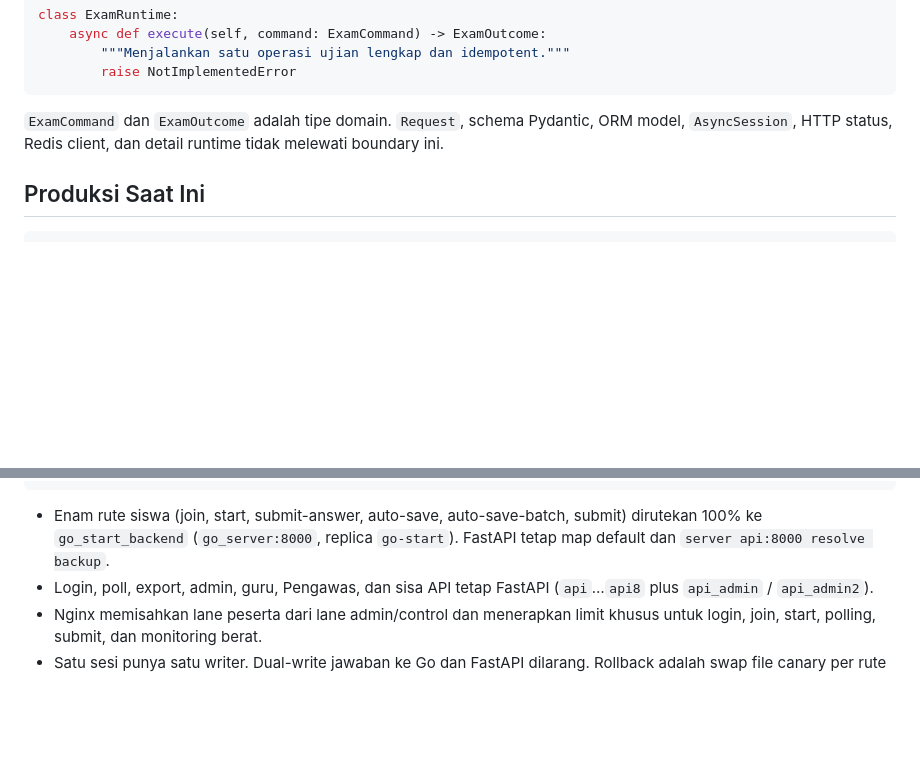
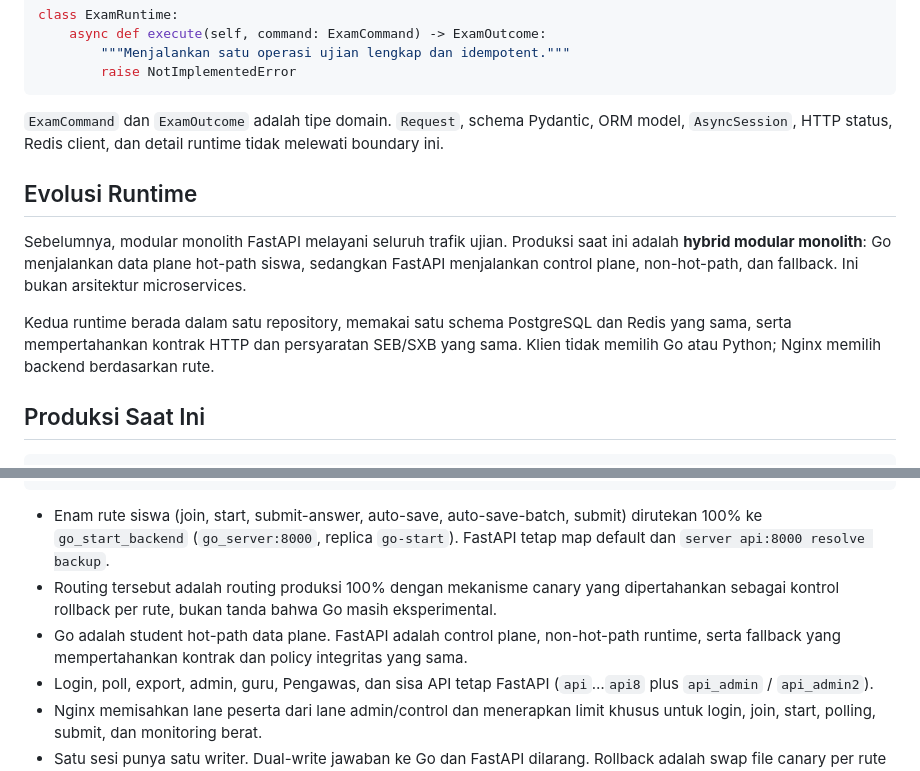
Before and after one commit to kuker24/SIAB1, a Markdown page: ARCHITECTURE.md, 2 parts joined by grey strips. GitHub-like rendering; blank space fills up the shorter version.

Commit message:
docs: record hybrid Go/FastAPI production architecture
Document the current student hot-path data plane, FastAPI control plane, and classified production source divergence.

````diff
--- a/ARCHITECTURE.md
+++ b/ARCHITECTURE.md
@@ -34,6 +34,16 @@ class ExamRuntime:
 `ExamCommand` dan `ExamOutcome` adalah tipe domain. `Request`, schema Pydantic, ORM model,
 `AsyncSession`, HTTP status, Redis client, dan detail runtime tidak melewati boundary ini.
 
+## Evolusi Runtime
+
+Sebelumnya, modular monolith FastAPI melayani seluruh trafik ujian. Produksi saat ini adalah
+**hybrid modular monolith**: Go menjalankan data plane hot-path siswa, sedangkan FastAPI
+menjalankan control plane, non-hot-path, dan fallback. Ini bukan arsitektur microservices.
+
+Kedua runtime berada dalam satu repository, memakai satu schema PostgreSQL dan Redis yang sama,
+serta mempertahankan kontrak HTTP dan persyaratan SEB/SXB yang sama. Klien tidak memilih Go atau
+Python; Nginx memilih backend berdasarkan rute.
+
 ## Produksi Saat Ini
 
 ```text
@@ -66,6 +76,10 @@ Grafana          visualisasi operasional
 - Enam rute siswa (join, start, submit-answer, auto-save, auto-save-batch, submit) dirutekan
   100% ke `go_start_backend` (`go_server:8000`, replica `go-start`). FastAPI tetap map default
   dan `server api:8000 resolve backup`.
+- Routing tersebut adalah routing produksi 100% dengan mekanisme canary yang dipertahankan
+  sebagai kontrol rollback per rute, bukan tanda bahwa Go masih eksperimental.
+- Go adalah student hot-path data plane. FastAPI adalah control plane, non-hot-path runtime,
+  serta fallback yang mempertahankan kontrak dan policy integritas yang sama.
 - Login, poll, export, admin, guru, Pengawas, dan sisa API tetap FastAPI (`api`…`api8` plus
   `api_admin` / `api_admin2`).
 - Nginx memisahkan lane peserta dari lane admin/control dan menerapkan limit khusus untuk login,
````
Also changed, not shown: docs/source-release-identity.md (added, +52 -0 lines).
